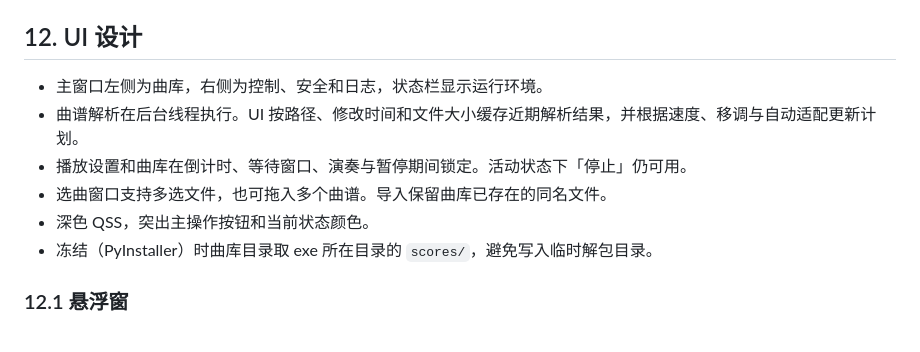
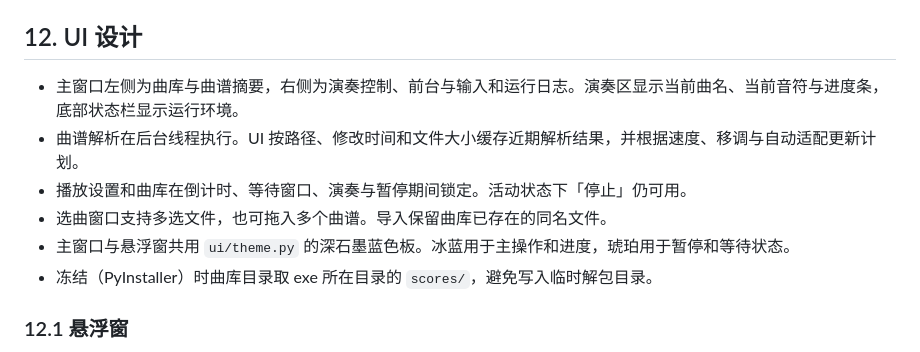
Before and after one commit to DamonBBQ/shushu-s-harmonica, a Markdown page: docs/DESIGN.md, the part around the change. Rendered like a GitHub page.

```diff
--- a/docs/DESIGN.md
+++ b/docs/DESIGN.md
@@ -286,11 +286,11 @@ GetForegroundWindow
 
 ## 12. UI 设计
 
-- 主窗口左侧为曲库，右侧为控制、安全和日志，状态栏显示运行环境。
+- 主窗口左侧为曲库与曲谱摘要，右侧为演奏控制、前台与输入和运行日志。演奏区显示当前曲名、当前音符与进度条，底部状态栏显示运行环境。
 - 曲谱解析在后台线程执行。UI 按路径、修改时间和文件大小缓存近期解析结果，并根据速度、移调与自动适配更新计划。
 - 播放设置和曲库在倒计时、等待窗口、演奏与暂停期间锁定。活动状态下「停止」仍可用。
 - 选曲窗口支持多选文件，也可拖入多个曲谱。导入保留曲库已存在的同名文件。
-- 深色 QSS，突出主操作按钮和当前状态颜色。
+- 主窗口与悬浮窗共用 `ui/theme.py` 的深石墨蓝色板。冰蓝用于主操作和进度，琥珀用于暂停和等待状态。
 - 冻结（PyInstaller）时曲库目录取 exe 所在目录的 `scores/`，避免写入临时解包目录。
 
 ### 12.1 悬浮窗
```
Also changed, not shown: README.md (+39 -18 lines), docs/mini-window.png (added), docs/screenshot.png, 4 other files.
